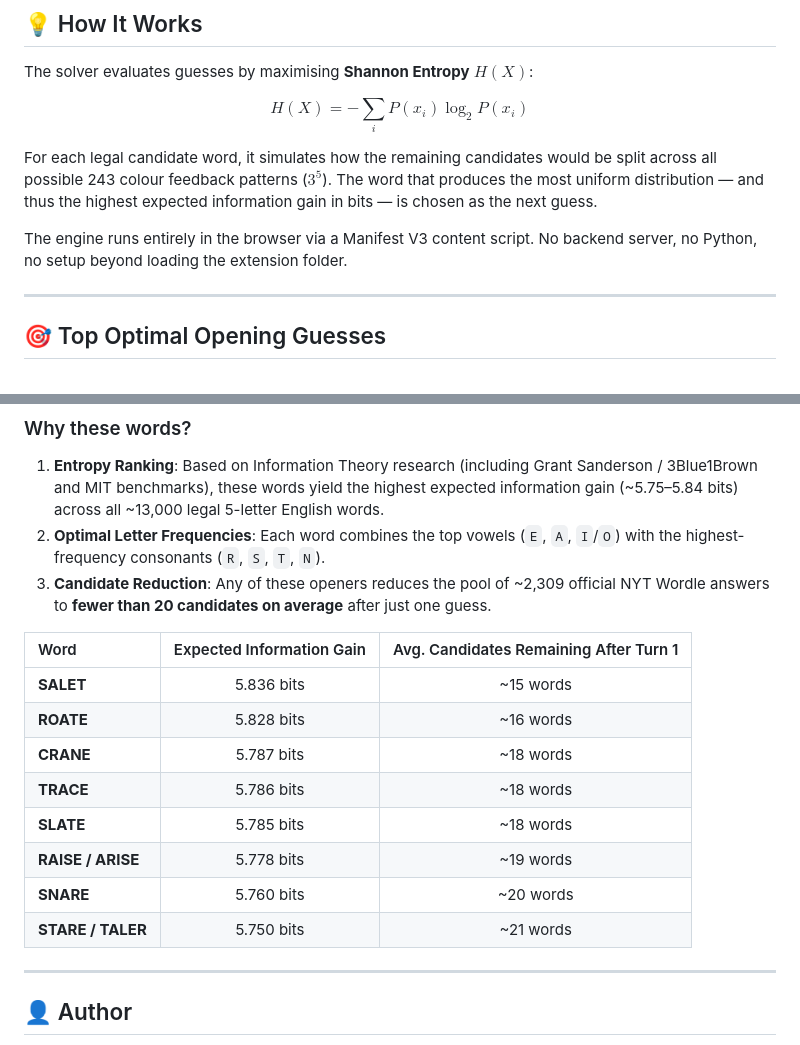
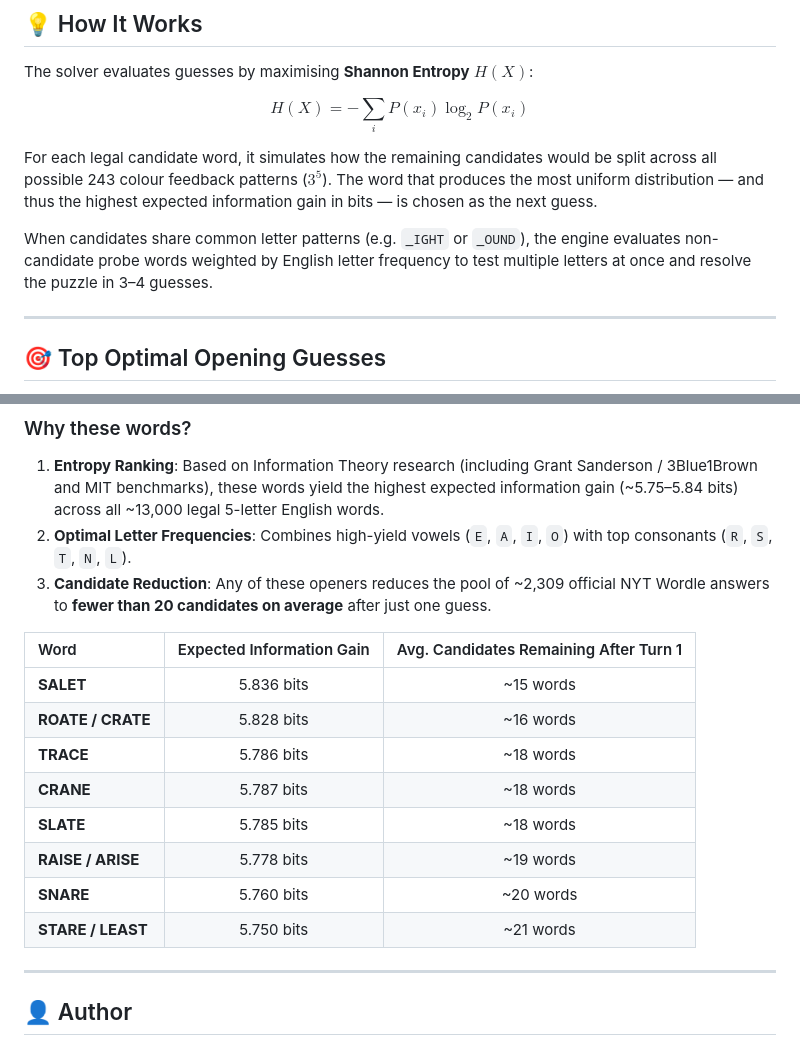
Before and after one commit to ninaadsaxena/wordle-solver-extension, a Markdown page: README.md, 2 parts joined by grey strips. Drawn GitHub-style.

```diff
--- a/README.md
+++ b/README.md
@@ -76,7 +73,7 @@ $$H(X) = - \sum_{i} P(x_i) \log_2 P(x_i)$$
 
 For each legal candidate word, it simulates how the remaining candidates would be split across all possible 243 colour feedback patterns ($3^5$). The word that produces the most uniform distribution — and thus the highest expected information gain in bits — is chosen as the next guess.
 
-The engine runs entirely in the browser via a Manifest V3 content script. No backend server, no Python, no setup beyond loading the extension folder.
+When candidates share common letter patterns (e.g. `_IGHT` or `_OUND`), the engine evaluates non-candidate probe words weighted by English letter frequency to test multiple letters at once and resolve the puzzle in 3–4 guesses.
 
 ---
 
@@ -96,19 +93,19 @@ const TOP_OPENERS = [
 ### Why these words?
 
 1. **Entropy Ranking**: Based on Information Theory research (including Grant Sanderson / 3Blue1Brown and MIT benchmarks), these words yield the highest expected information gain (~5.75–5.84 bits) across all ~13,000 legal 5-letter English words.
-2. **Optimal Letter Frequencies**: Each word combines the top vowels (`E`, `A`, `I`/`O`) with the highest-frequency consonants (`R`, `S`, `T`, `N`).
+2. **Optimal Letter Frequencies**: Combines high-yield vowels (`E`, `A`, `I`, `O`) with top consonants (`R`, `S`, `T`, `N`, `L`).
 3. **Candidate Reduction**: Any of these openers reduces the pool of ~2,309 official NYT Wordle answers to **fewer than 20 candidates on average** after just one guess.
 
 | Word | Expected Information Gain | Avg. Candidates Remaining After Turn 1 |
 | :--- | :---: | :---: |
 | **SALET** | 5.836 bits | ~15 words |
-| **ROATE** | 5.828 bits | ~16 words |
+| **ROATE / CRATE** | 5.828 bits | ~16 words |
+| **TRACE** | 5.786 bits | ~18 words |
 | **CRANE** | 5.787 bits | ~18 words |
-| **TRACE** | 5.786 bits | ~18 words |
 | **SLATE** | 5.785 bits | ~18 words |
 | **RAISE / ARISE** | 5.778 bits | ~19 words |
 | **SNARE** | 5.760 bits | ~20 words |
-| **STARE / TALER** | 5.750 bits | ~21 words |
+| **STARE / LEAST** | 5.750 bits | ~21 words |
 
 ---
 
```
Also changed, not shown: other parts of README.md (+20 -23 lines).
